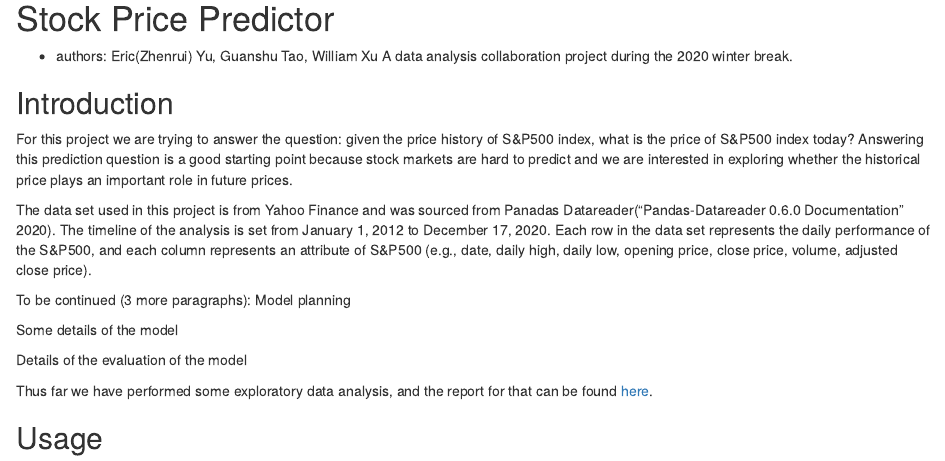
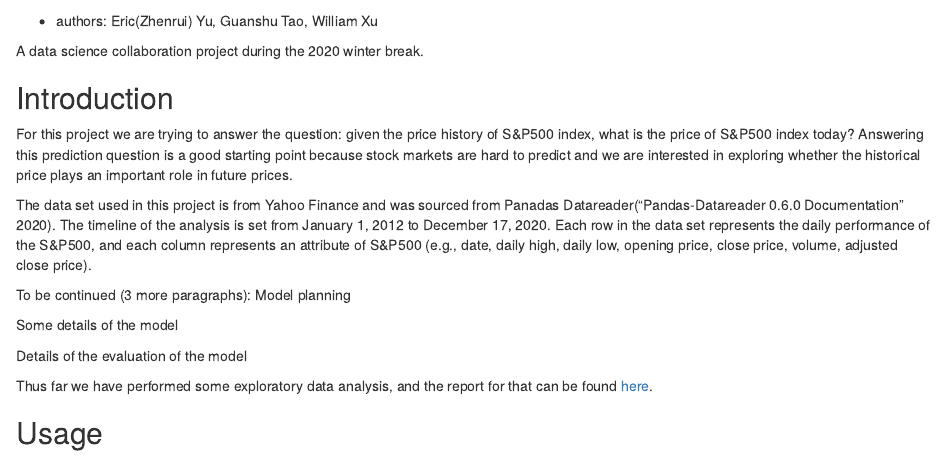
Before and after one commit to yzr1996/Stock-prediction, an R Markdown document (README.Rmd): the page in a window 1100 px wide, from 20 px down before the commit and from 60 px down after it, so that both start at the same text. Rendered offline with R 4.5, knitr and Pandoc, with nearby package versions.

Commit message:
Updated README file

```diff
--- a/README.Rmd
+++ b/README.Rmd
@@ -7,7 +7,8 @@ output:
 
 # Stock Price Predictor
 - authors: Eric(Zhenrui) Yu, Guanshu Tao, William Xu
-A data analysis collaboration project during the 2020 winter break.
+
+A data science collaboration project during the 2020 winter break.
 
 ## Introduction
 For this project we are trying to answer the question: given the price history of S&P500 index, what is the price of S&P500 index today? Answering this prediction question is a good starting point because stock markets are hard to predict and we are interested in exploring whether the historical price plays an important role in future prices.
```
Also changed, not shown: README.md.
